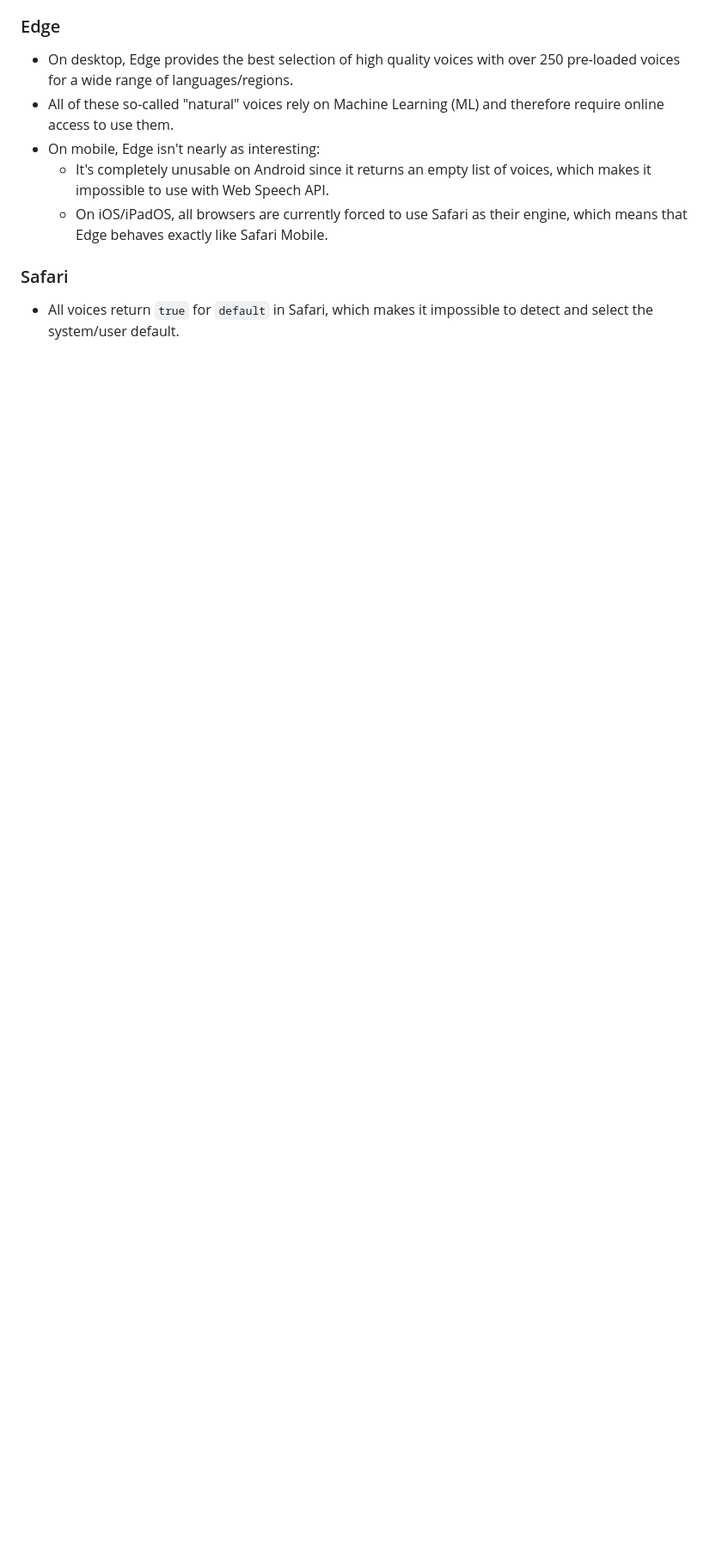
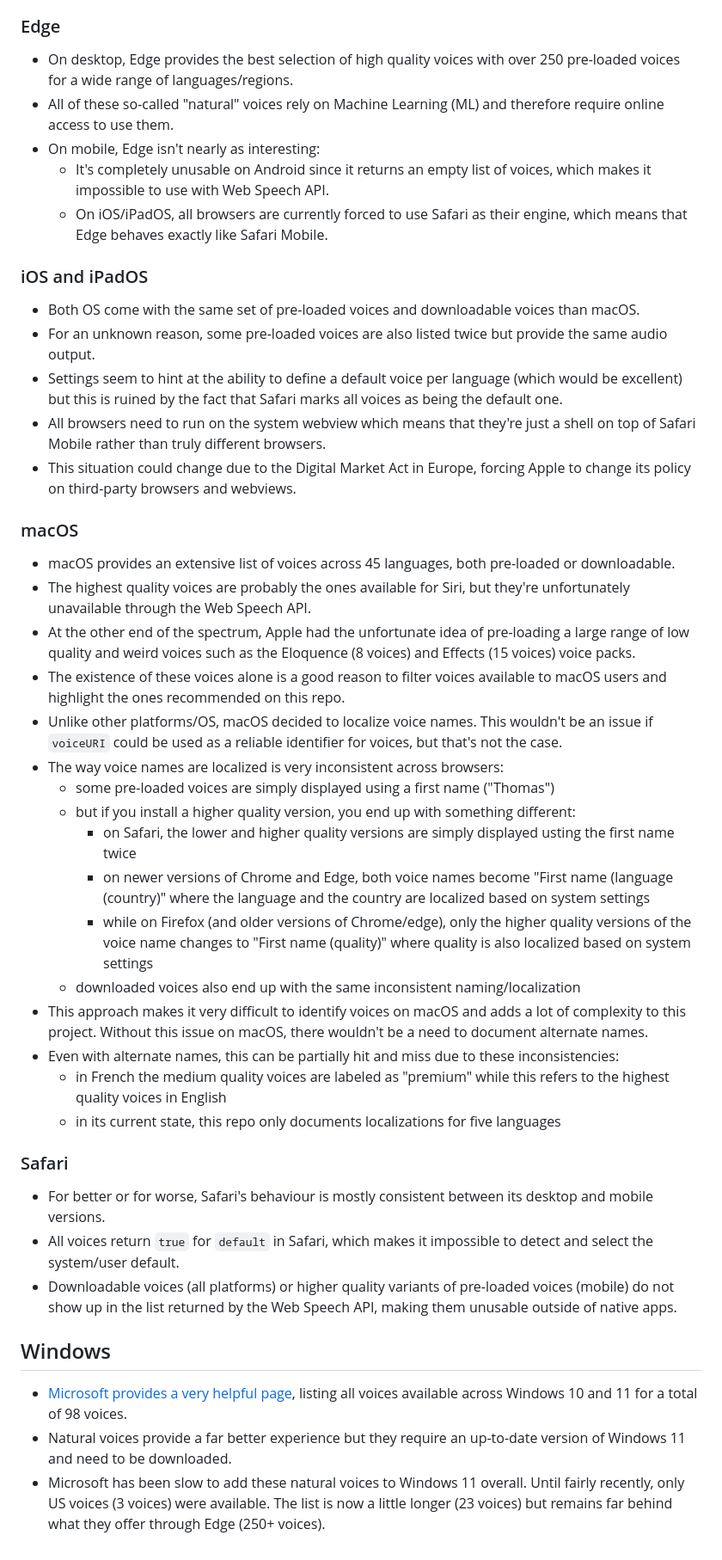
Before and after one commit to HadrienGardeur/web-speech-recommended-voices, a Markdown page: README.md, the part around one of its changes. Shown at 86% size. Drawn GitHub-style; blank space fills up the shorter version.

Commit message:
Added notes for Windows and Apple devices
related to #2

```diff
--- a/README.md
+++ b/README.md
@@ -76,6 +84,41 @@ With its focus on voice selection, the goal of this project is to document highe
   * It's completely unusable on Android since it returns an empty list of voices, which makes it impossible to use with Web Speech API.
   * On iOS/iPadOS, all browsers are currently forced to use Safari as their engine, which means that Edge behaves exactly like Safari Mobile.
 
+### iOS and iPadOS
+
+* Both OS come with the same set of pre-loaded voices and downloadable voices than macOS.
+* For an unknown reason, some pre-loaded voices are also listed twice but provide the same audio output.
+* Settings seem to hint at the ability to define a default voice per language (which would be excellent) but this is ruined by the fact that Safari marks all voices as being the default one.
+* All browsers need to run on the system webview which means that they're just a shell on top of Safari Mobile rather than truly different browsers.
+* This situation could change due to the Digital Market Act in Europe, forcing Apple to change its policy on third-party browsers and webviews.
+
+### macOS
+
+* macOS provides an extensive list of voices across 45 languages, both pre-loaded or downloadable.
+* The highest quality voices are probably the ones available for Siri, but they're unfortunately unavailable through the Web Speech API.
+* At the other end of the spectrum, Apple had the unfortunate idea of pre-loading a large range of low quality and weird voices such as the Eloquence (8 voices) and Effects (15 voices) voice packs.
+* The existence of these voices alone is a good reason to filter voices available to macOS users and highlight the ones recommended on this repo.
+* Unlike other platforms/OS, macOS decided to localize voice names. This wouldn't be an issue if `voiceURI` could be used as a reliable identifier for voices, but that's not the case.
+* The way voice names are localized is very inconsistent across browsers:
+	* some pre-loaded voices are simply displayed using a first name ("Thomas")
+	* but if you install a higher quality version, you end up with something different:
+		* on Safari, the lower and higher quality versions are simply displayed usting the first name twice
+		* on newer versions of Chrome and Edge, both voice names become "First name (language (country)" where the language and the country are localized based on system settings
+		* while on Firefox (and older versions of Chrome/edge), only the higher quality versions of the voice name changes to "First name (quality)" where quality is also localized based on system settings
+	* downloaded voices also end up with the same inconsistent naming/localization
+* This approach makes it very difficult to identify voices on macOS and adds a lot of complexity to this project. Without this issue on macOS, there wouldn't be a need to document alternate names.
+* Even with alternate names, this can be partially hit and miss due to these inconsistencies:
+	* in French the medium quality voices are labeled as "premium" while this refers to the highest quality voices in English
+	* in its current state, this repo only documents localizations for five languages
+
 ### Safari
 
+* For better or for worse, Safari's behaviour is mostly consistent between its desktop and mobile versions.
 * All voices return `true` for `default` in Safari, which makes it impossible to detect and select the system/user default.
+* Downloadable voices (all platforms) or higher quality variants of pre-loaded voices (mobile) do not show up in the list returned by the Web Speech API, making them unusable outside of native apps.
+
+## Windows
+
+* [Microsoft provides a very helpful page](https://support.microsoft.com/en-us/windows/appendix-a-supported-languages-and-voices-4486e345-7730-53da-fcfe-55cc64300f01), listing all voices available across Windows 10 and 11 for a total of 98 voices.
+* Natural voices provide a far better experience but they require an up-to-date version of Windows 11 and need to be downloaded.
+* Microsoft has been slow to add these natural voices to Windows 11 overall. Until fairly recently, only US voices (3 voices) were available. The list is now a little longer (23 voices) but remains far behind what they offer through Edge (250+ voices).
```
Also changed, not shown: other parts of README.md (+12 -4 lines).
